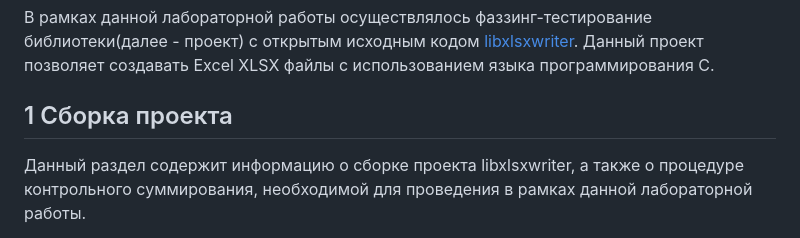
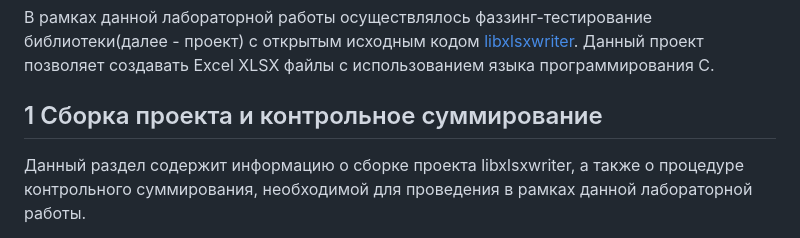
Before and after one commit to A7las96/fuzzing_lab, a Markdown page: README.md, the part around the change. Rendered like a GitHub page.

````diff
--- a/README.md
+++ b/README.md
@@ -3,7 +3,7 @@
 > Лабораторная работа выполнялась на ОС Ubuntu 22.04.4 LTS
 
 В рамках данной лабораторной работы осуществлялось фаззинг-тестирование библиотеки(далее - проект) с открытым исходным кодом [libxlsxwriter](https://github.com/jmcnamara/libxlsxwriter). Данный проект позволяет создавать Excel XLSX файлы с использованием языка программирования C.
-## 1 Сборка проекта
+## 1 Сборка проекта и контрольное суммирование
 Данный раздел содержит информацию о сборке проекта libxlsxwriter, а также о процедуре контрольного суммирования, необходимой для проведения в рамках данной лабораторной работы.
 1. Согласно документации на проект libxlsxwriter, изначально необходимо установить зависимость [zlib](https://www.zlib.net/). Сделать это можно с помощью следующей команды:
 ```
````
